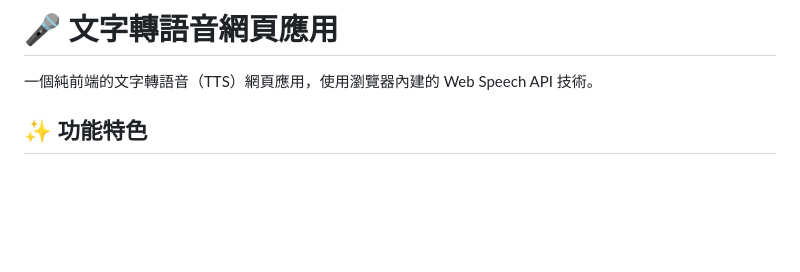
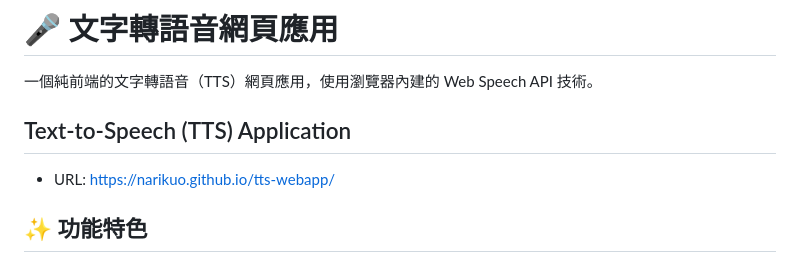
Before and after one commit to narikuo/tts-webapp, a Markdown page: README.md, the part around the change. GitHub-like rendering; blank space fills up the shorter version.

Commit message:
add url link on GitHub Pages

```diff
--- a/README.md
+++ b/README.md
@@ -1,6 +1,9 @@
 # 🎤 文字轉語音網頁應用
 
 一個純前端的文字轉語音（TTS）網頁應用，使用瀏覽器內建的 Web Speech API 技術。
+
+## Text-to-Speech (TTS) Application
+ - URL: https://narikuo.github.io/tts-webapp/
 
 ## ✨ 功能特色
 
```
